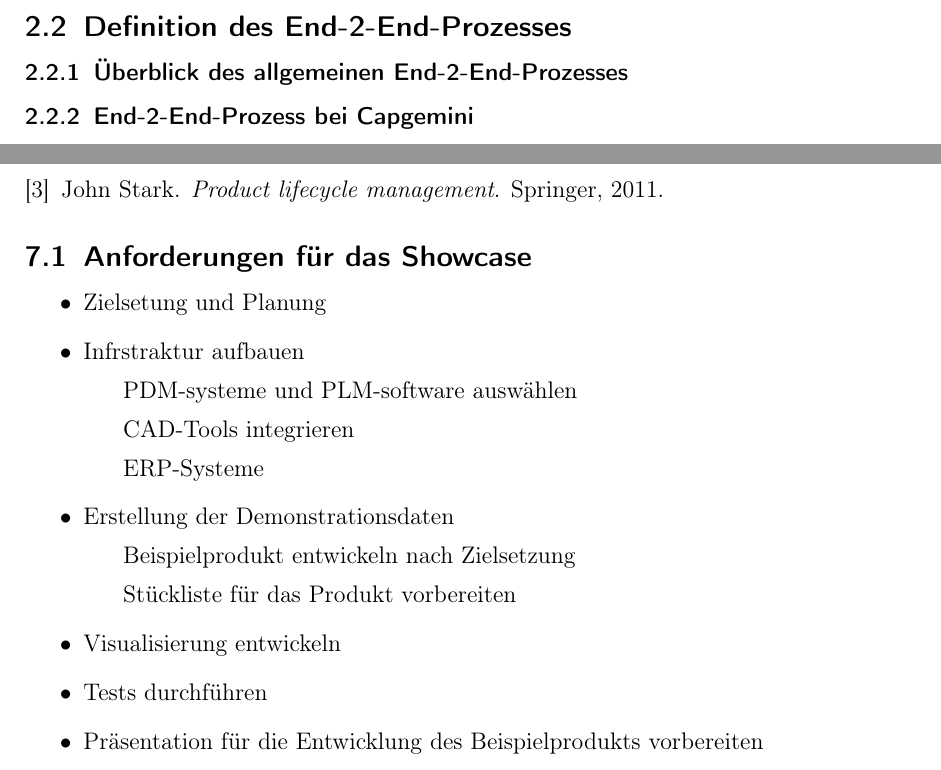
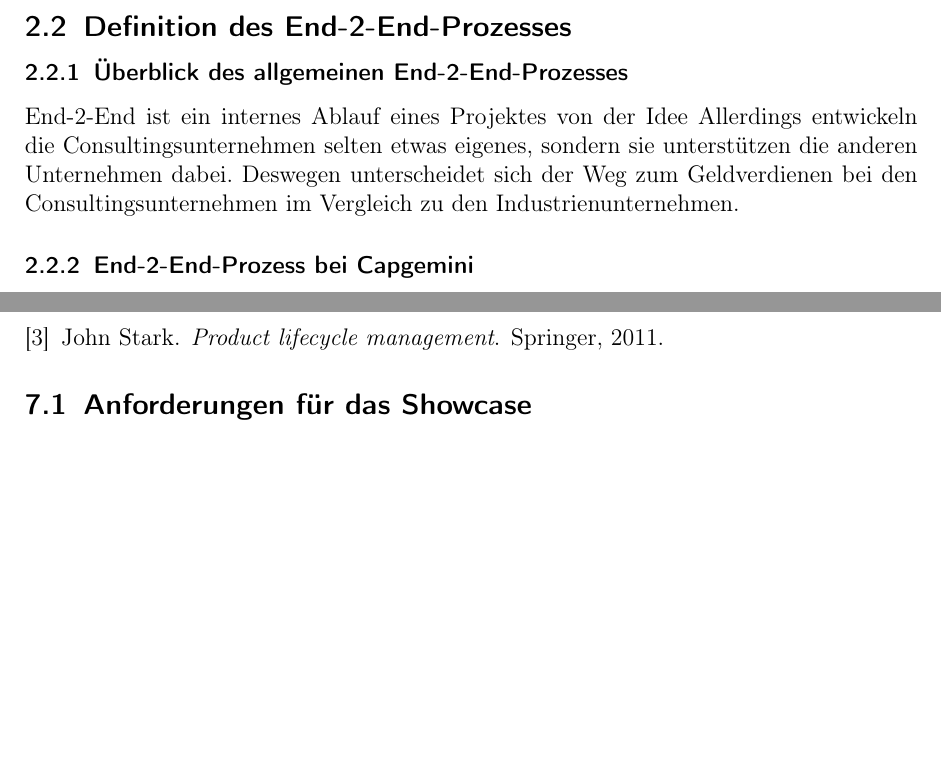
Before and after one commit to maksmykha/Praxisarbeit, a LaTeX document (Praxisarbeit/Praxisarbeit.tex): two parts of pages 7 and 18 of 18, joined at a grey line, cut so that both start at the same text, the shorter picture padded with empty space. Compiled offline with pdfLaTeX.

Commit message:
Smth in E2E

```diff
--- a/Praxisarbeit/Praxisarbeit.tex
+++ b/Praxisarbeit/Praxisarbeit.tex
@@ -63,7 +63,9 @@ Dies sind die wichtigsten Marken von Capgemini in Deutschland. Meine Erfahrung h
 	\newpage
 	\subsection{Definition des End-2-End-Prozesses}
 	\subsubsection{Überblick des allgemeinen End-2-End-Prozesses} %wie sieht algemein E2E-Prozess bei der Beratung!
-
+%Wie bei allen Unternehmen ist die Hauptaufgabe der Consultingsunternehmen, den eigenen Unsatz und das Gewinn jährlich zu steigern.
+End-2-End ist ein internes Ablauf eines Projektes von der Idee  Allerdings entwickeln die Consultingsunternehmen selten etwas eigenes, sondern sie unterstützen die anderen Unternehmen dabei. Deswegen unterscheidet sich der Weg zum Geldverdienen bei den Consultingsunternehmen im Vergleich zu den Industrienunternehmen.
+%  https://www.youtube.com/watch?v=kNe6rfNYoQ4
 	\subsubsection{End-2-End-Prozess bei Capgemini}
 	\newpage
 	\subsection{PLM-Systeme}
@@ -115,17 +120,4 @@ Wenn ein Unternehmen die Kontrolle über ein Produkt verliert, können schwerwie
 	\bibliographystyle{plain}
 	\bibliography{Gestaltung_wissenschaftlicher_Arbeit.bib}
 	\subsection{Anforderungen für das Showcase}
-	\begin{itemize}
-		\item Zielsetung und Planung
-		\item Infrstraktur aufbauen
-		\subitem PDM-systeme und PLM-software auswählen
-		\subitem CAD-Tools integrieren
-		\subitem ERP-Systeme
-		\item Erstellung der Demonstrationsdaten
-		\subitem Beispielprodukt entwickeln nach Zielsetzung
-		\subitem Stückliste für das Produkt vorbereiten
-		\item Visualisierung entwickeln
-		\item Tests durchführen
-		\item Präsentation für die Entwicklung des Beispielprodukts vorbereiten
-	\end{itemize}
 \end{document}
```
Also changed, not shown: Praxisarbeit/Praxisarbeit.pdf, Praxisarbeit/Praxisarbeit.tex (9 more changed lines), 2 other files.
